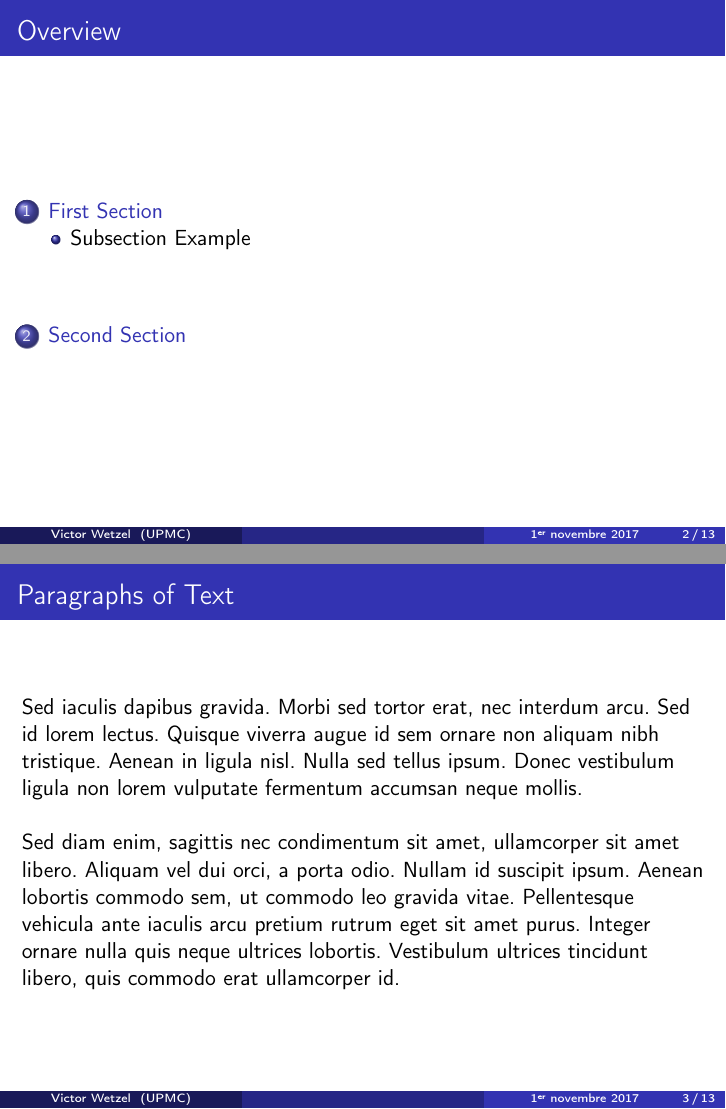
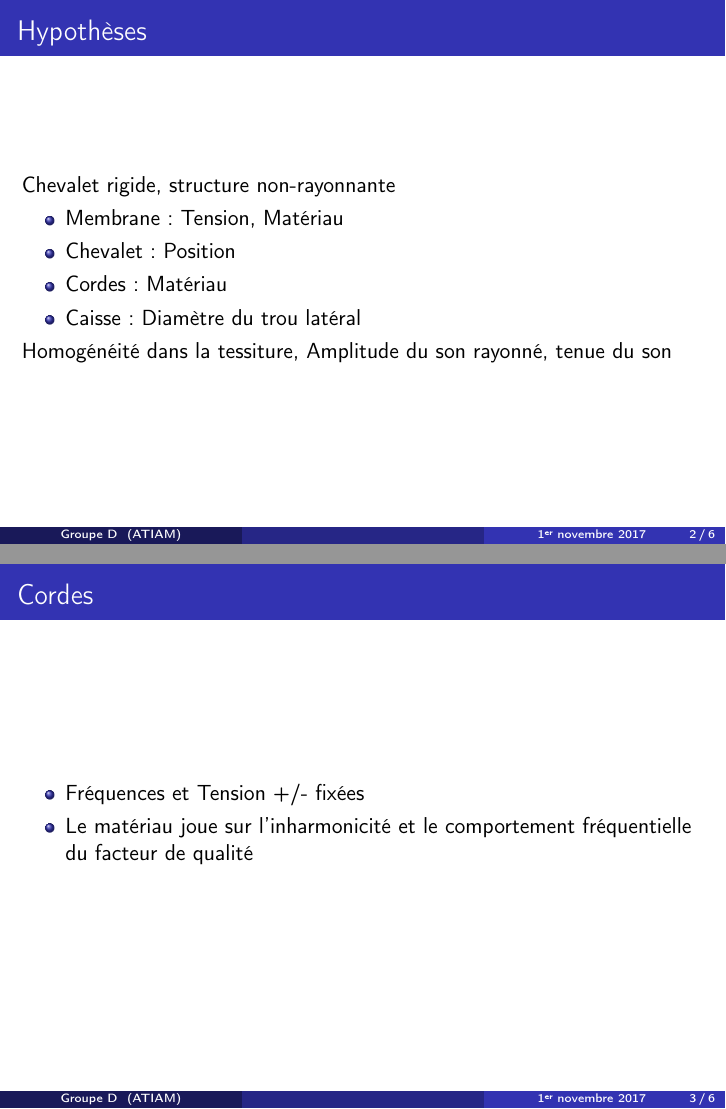
Before and after one commit to WetzelVictor/latex-presentation, LaTeX slides (main.tex): pages 2 and 3 of 13 before the commit and pages 2 and 3 of 6 after it, joined at a grey line. Compiled offline with pdfLaTeX.

Commit message:
simplification

```diff
--- a/main.tex
+++ b/main.tex
@@ -8,11 +7,9 @@ performative} % The short title appears at the bottom of every slide, the full t
 
-\author{Victor Wetzel} % Your name
-\institute[UPMC] % Your institution as it will appear on the bottom of every slide, may be shorthand to save space
+\author{Groupe D} % Your name
+\institute[ATIAM] % Your institution as it will appear on the bottom of every slide, may be shorthand to save space
 {
-Master SpI, Acoustique \\ % Your institution for the title page
+Master ATIAM, Acoustique } % Your institution for the title page
 \medskip
-\textit{victor.wetzel@etu.upmc.fr} % Your email address
-}
 \date{\today} % Date, can be changed to a custom date
 
 \begin{document}
@@ -22,5 +19,23 @@ Master SpI, Acoustique \\ % Your institution for the title page
 \end{frame}
 
 \begin{frame}
-\frametitle{Overview} % Table of contents slide, comment this block out to remove it
-\tableofcontents % Throughout your presentation, if you choose to use \section{} and \subsection{} commands, these will automatically be printed on this slide as an overview of your presentation
+  \frametitle{Hypothèses}
+  Chevalet rigide, structure non-rayonnante
+  \begin{itemize}
+    \item{Membrane:} Tension, Matériau
+    \item{Chevalet:} Position
+    \item{Cordes:} Matériau
+    \item{Caisse:} Diamètre du trou latéral
+  \end{itemize}
+
+  Homogénéité dans la tessiture, Amplitude du son rayonné, tenue du son
+\end{frame}
+
+\begin{frame}
+  \frametitle{Cordes}
+  \begin{itemize}
+    \item Fréquences et Tension +/- fixées
+    \item Le matériau joue sur l'inharmonicité et le comportement fréquentielle
+      du facteur de qualité
+  \end{itemize}
+\end{frame}
@@ -31,2 +70 @@ Master SpI, Acoustique \\ % Your institution for the title page
-\input{content.tex}
 \end{document}
```
Also changed, not shown: main.tex (29 more changed lines).
